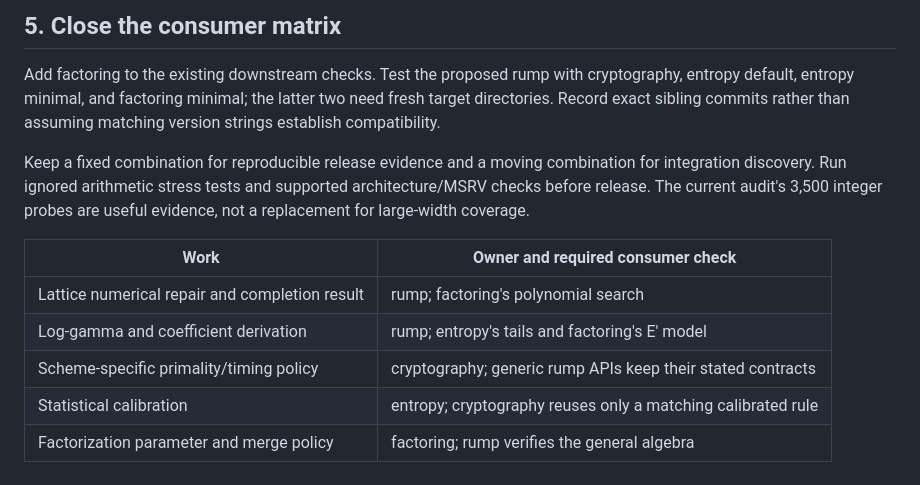
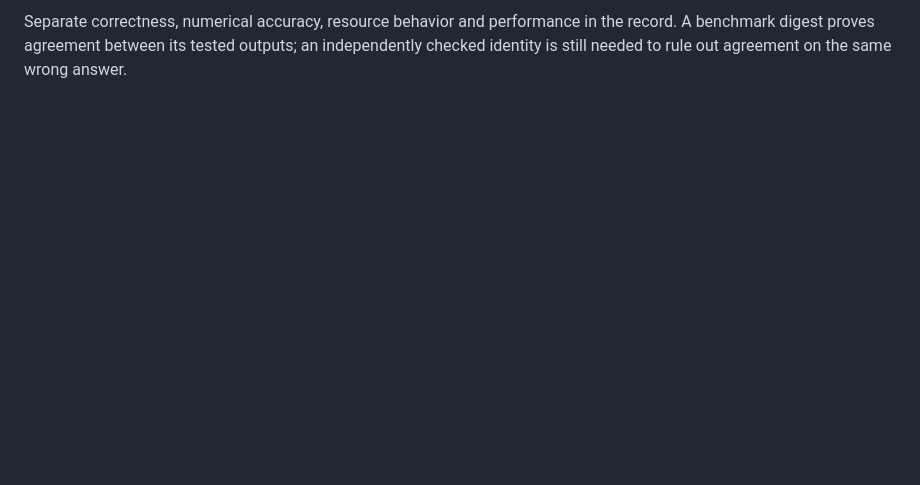
Before and after one commit to darrelllong/rump, a Markdown page: SUGGESTIONS.md, the part around one of its changes. GitHub-like rendering; blank space fills up the shorter version.

Commit message:
audit: the 2026-09-16 review of 66651ab and its suggestions

```diff
--- a/SUGGESTIONS.md
+++ b/SUGGESTIONS.md
@@ -98,20 +92,5 @@ A consumer using cryptography must be timed with the unified `wipe` feature.
 
-## 5. Close the consumer matrix
-
-Add factoring to the existing downstream checks. Test the proposed rump with
-cryptography, entropy default, entropy minimal, and factoring minimal; the
-latter two need fresh target directories. Record exact sibling commits rather
-than assuming matching version strings establish compatibility.
-
-Keep a fixed combination for reproducible release evidence and a moving
-combination for integration discovery. Run ignored arithmetic stress tests and
-supported architecture/MSRV checks before release. The current audit's 3,500
-integer probes are useful evidence, not a replacement for large-width coverage.
-
-| Work | Owner and required consumer check |
-|---|---|
-| Lattice numerical repair and completion result | rump; factoring's polynomial search |
-| Log-gamma and coefficient derivation | rump; entropy's tails and factoring's E′ model |
-| Scheme-specific primality/timing policy | cryptography; generic rump APIs keep their stated contracts |
-| Statistical calibration | entropy; cryptography reuses only a matching calibrated rule |
-| Factorization parameter and merge policy | factoring; rump verifies the general algebra |
+Separate correctness, numerical accuracy, resource behavior and performance in
+the record. A benchmark digest proves agreement between its tested outputs;
+an independently checked identity is still needed to rule out agreement on the
+same wrong answer.
```
Also changed, not shown: other parts of SUGGESTIONS.md (+69 -75 lines), AUDIT.md (+141 -152 lines).
